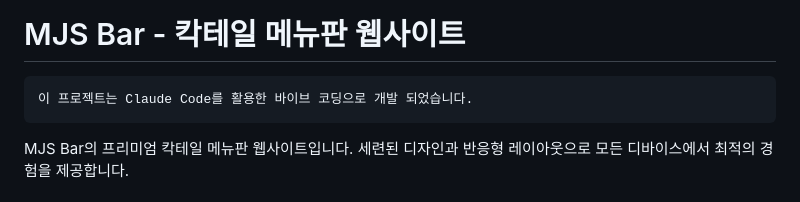
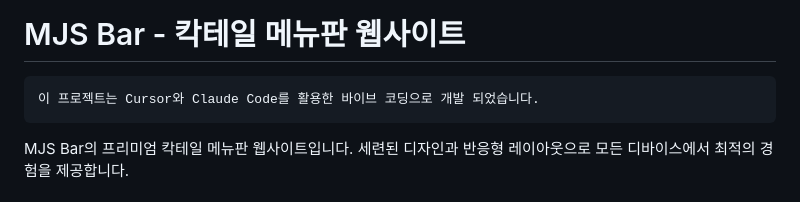
Before and after one commit to Byeon-MJ/menu_board, a Markdown page: README.md, the part around the change. GitHub-like rendering.

````diff
--- a/README.md
+++ b/README.md
@@ -3,7 +3,7 @@
 # MJS Bar - 칵테일 메뉴판 웹사이트
 
 ```
-이 프로젝트는 Claude Code를 활용한 바이브 코딩으로 개발 되었습니다.
+이 프로젝트는 Cursor와 Claude Code를 활용한 바이브 코딩으로 개발 되었습니다.
 ```
 MJS Bar의 프리미엄 칵테일 메뉴판 웹사이트입니다. 세련된 디자인과 반응형 레이아웃으로 모든 디바이스에서 최적의 경험을 제공합니다.
 
````
